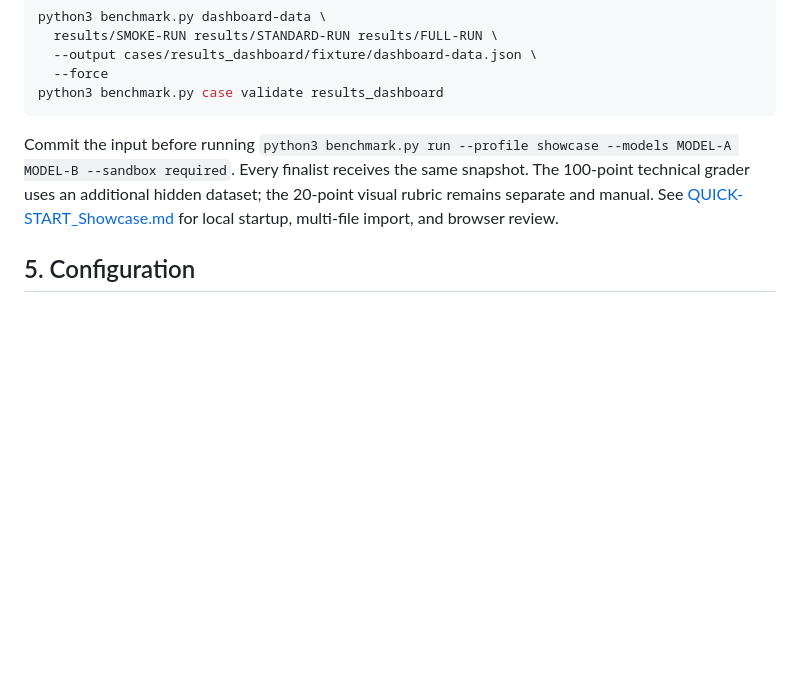
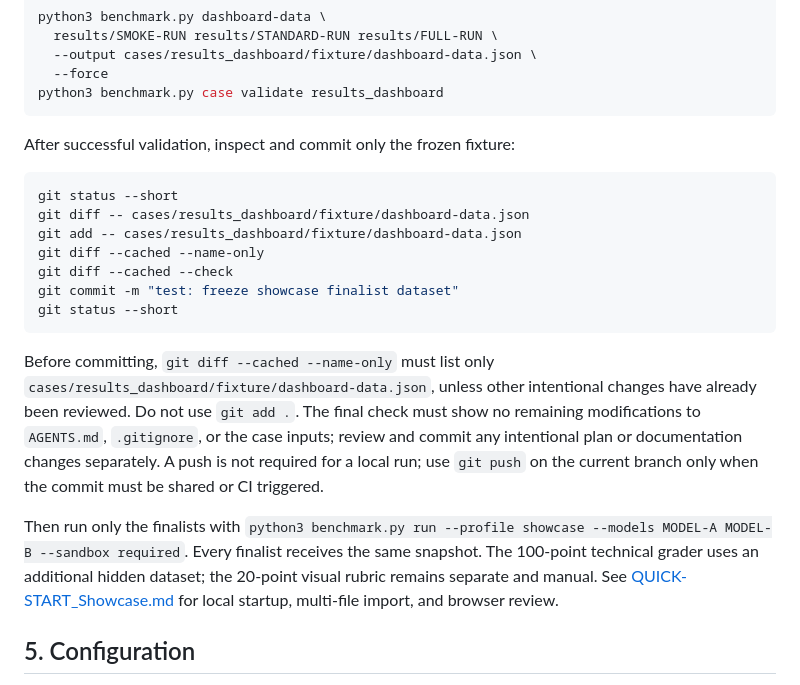
Before and after one commit to gloutchov/MyBenchmark, a Markdown page: INSTRUCTIONS.md, the part around the change. Rendered like a GitHub page; blank space fills up the shorter version.

````diff
--- a/INSTRUCTIONS.md
+++ b/INSTRUCTIONS.md
@@ -88,7 +88,21 @@ python3 benchmark.py dashboard-data \
 python3 benchmark.py case validate results_dashboard
 ```
 
-Commit the input before running `python3 benchmark.py run --profile showcase --models MODEL-A MODEL-B --sandbox required`. Every finalist receives the same snapshot. The 100-point technical grader uses an additional hidden dataset; the 20-point visual rubric remains separate and manual. See [QUICK-START_Showcase.md](QUICK-START_Showcase.md) for local startup, multi-file import, and browser review.
+After successful validation, inspect and commit only the frozen fixture:
+
+```bash
+git status --short
+git diff -- cases/results_dashboard/fixture/dashboard-data.json
+git add -- cases/results_dashboard/fixture/dashboard-data.json
+git diff --cached --name-only
+git diff --cached --check
+git commit -m "test: freeze showcase finalist dataset"
+git status --short
+```
+
+Before committing, `git diff --cached --name-only` must list only `cases/results_dashboard/fixture/dashboard-data.json`, unless other intentional changes have already been reviewed. Do not use `git add .`. The final check must show no remaining modifications to `AGENTS.md`, `.gitignore`, or the case inputs; review and commit any intentional plan or documentation changes separately. A push is not required for a local run; use `git push` on the current branch only when the commit must be shared or CI triggered.
+
+Then run only the finalists with `python3 benchmark.py run --profile showcase --models MODEL-A MODEL-B --sandbox required`. Every finalist receives the same snapshot. The 100-point technical grader uses an additional hidden dataset; the 20-point visual rubric remains separate and manual. See [QUICK-START_Showcase.md](QUICK-START_Showcase.md) for local startup, multi-file import, and browser review.
 
 ## 5. Configuration
 
````
Also changed, not shown: ISTRUZIONI.md (+15 -1 lines), QUICK-START_Showcase.md (+20 -2 lines).
